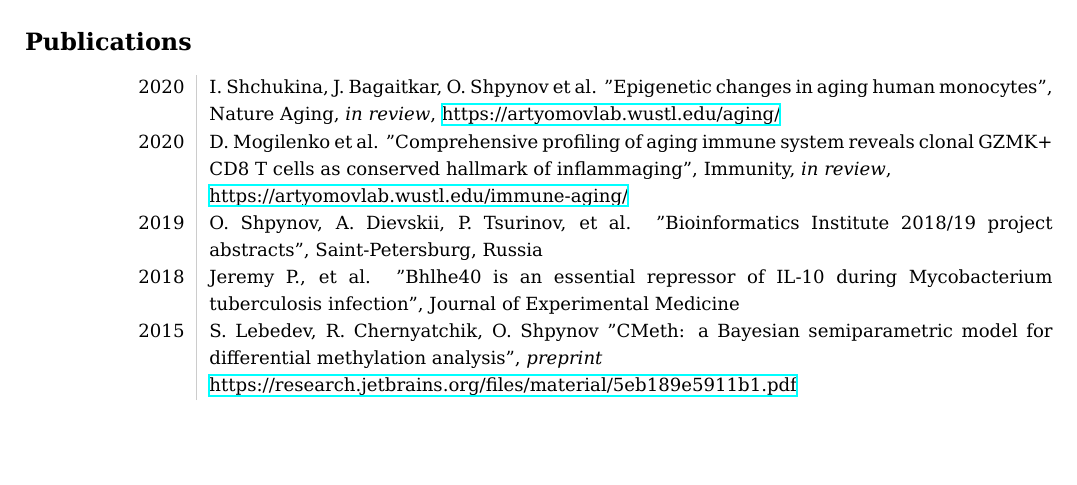
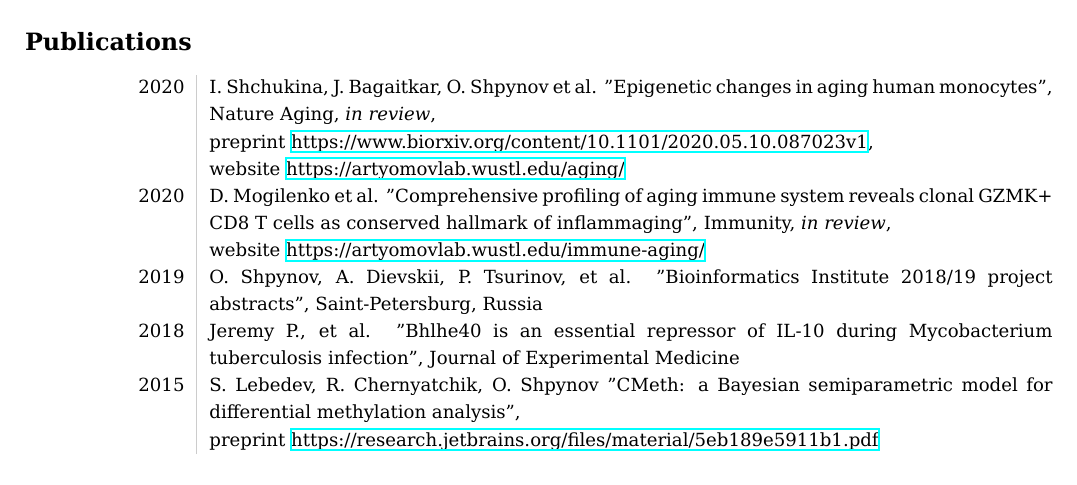
Before and after one commit to olegs/CV, a LaTeX CV (academic_cv.tex): part of page 3 of 3 before the commit and part of page 3 of 4 after it, cut so that both start at the same text, the shorter picture padded with empty space. Compiled offline with XeLaTeX.

Commit message:
Added biorxiv preprint info

```diff
--- a/academic_cv.tex
+++ b/academic_cv.tex
@@ -151,14 +151,16 @@ I am a bioinformatics group leader at JetBrains Research. I graduated from Saint
 \section*{Publications}
 \begin{tabular}{L!{\VRule}R}
 
-2020 & I. Shchukina, J. Bagaitkar, O. Shpynov  et al. "Epigenetic changes in aging human monocytes", Nature Aging, \textit{in review},   \href{https://artyomovlab.wustl.edu/aging/}{https://artyomovlab.wustl.edu/aging/}\\
+2020 & I. Shchukina, J. Bagaitkar, O. Shpynov  et al. "Epigenetic changes in aging human monocytes", Nature Aging, \textit{in review}, \\
+& preprint \href{https://www.biorxiv.org/content/10.1101/2020.05.10.087023v1}{https://www.biorxiv.org/content/10.1101/2020.05.10.087023v1},\\
+& website \href{https://artyomovlab.wustl.edu/aging/}{https://artyomovlab.wustl.edu/aging/}\\
 2020 & D. Mogilenko et al. "Comprehensive profiling of aging immune system reveals clonal GZMK+ CD8 T cells as conserved hallmark of inflammaging", Immunity, \textit{in review},\\
-&  \href{https://artyomovlab.wustl.edu/immune-aging/}{https://artyomovlab.wustl.edu/immune-aging/}\\
+&  website \href{https://artyomovlab.wustl.edu/immune-aging/}{https://artyomovlab.wustl.edu/immune-aging/}\\
 2019 & O. Shpynov, A. Dievskii, P. Tsurinov, et al.  "Bioinformatics Institute 2018/19 project abstracts", Saint-Petersburg, Russia\\
 2018 & Jeremy P., et al.  "Bhlhe40 is an essential repressor of IL-10 during Mycobacterium tuberculosis infection", Journal of Experimental Medicine\\
 2015 & S. Lebedev, R. Chernyatchik, O. Shpynov "CMeth: a Bayesian semiparametric model
-for differential methylation analysis", \textit{preprint}\\
-& \href{https://research.jetbrains.org/files/material/5eb189e5911b1.pdf}{https://research.jetbrains.org/files/material/5eb189e5911b1.pdf}
+for differential methylation analysis", \\
+& preprint \href{https://research.jetbrains.org/files/material/5eb189e5911b1.pdf}{https://research.jetbrains.org/files/material/5eb189e5911b1.pdf}
 \end{tabular}
 
 \section*{Languages}
```
